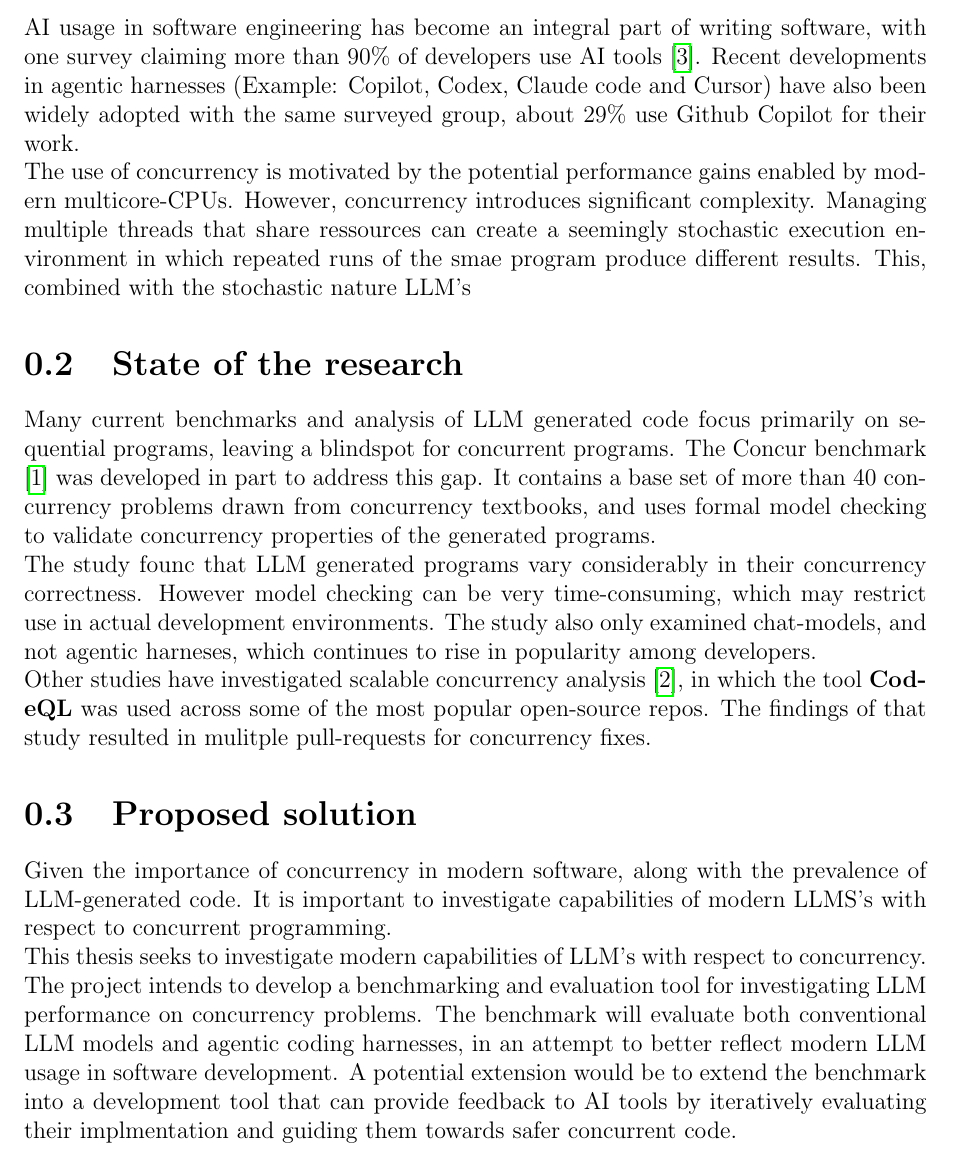
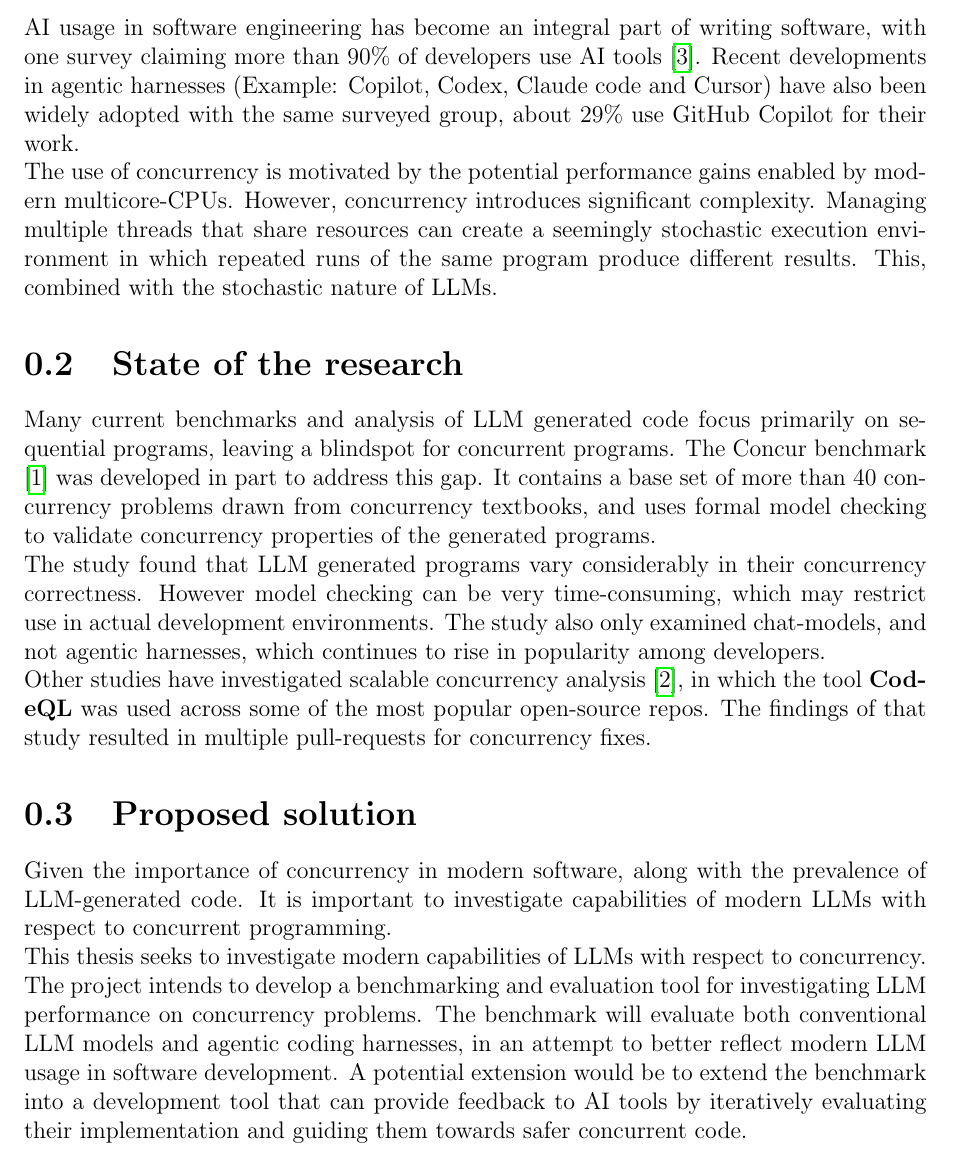
Before and after one commit to tkjelds/master-thesis, a LaTeX document (preliminary_problem_statement.tex): part of page 2 of 3, cut so that both start at the same text. Compiled offline with pdfLaTeX.

Commit message:
spellcheck

```diff
--- a/preliminary_problem_statement.tex
+++ b/preliminary_problem_statement.tex
@@ -10,17 +10,17 @@
 \maketitle
 
 \section{Context}
-AI usage in software engineering has become an integral part of writing software, with one survey claiming more than 90\% of developers use AI tools \cite{jetbrains2025developer}. Recent developments in agentic harnesses (Example: Copilot, Codex, Claude code and Cursor) have also been widely adopted with the same surveyed group, about 29\% use Github Copilot for their work.\newline
-The use of concurrency is motivated by the potential performance gains enabled by modern multicore-CPUs. However, concurrency introduces significant complexity. Managing multiple threads that share ressources can create a seemingly stochastic execution environment in which repeated runs of the smae program produce different results. This, combined with the stochastic nature LLM's
+AI usage in software engineering has become an integral part of writing software, with one survey claiming more than 90\% of developers use AI tools \cite{jetbrains2025developer}. Recent developments in agentic harnesses (Example: Copilot, Codex, Claude code and Cursor) have also been widely adopted with the same surveyed group, about 29\% use GitHub Copilot for their work.\newline
+The use of concurrency is motivated by the potential performance gains enabled by modern multicore-CPUs. However, concurrency introduces significant complexity. Managing multiple threads that share resources can create a seemingly stochastic execution environment in which repeated runs of the same program produce different results. This, combined with the stochastic nature of LLMs.
 
 \section{State of the research}
 Many current benchmarks and analysis of LLM generated code focus primarily on sequential programs, leaving a blindspot for concurrent programs. The Concur benchmark \cite{huang2026concur} was developed in part to address this gap. It contains a base set of more than 40 concurrency problems drawn from concurrency textbooks, and uses formal model checking to validate concurrency properties of the generated programs. \newline
-The study founc that LLM generated programs vary considerably in their concurrency correctness. However model checking can be very time-consuming, which may restrict use in actual development environments. The study also only examined chat-models, and not agentic harneses, which continues to rise in popularity among developers. \newline
-Other studies have investigated scalable concurrency analysis \cite{jåtten2026scalablethreadsafetyanalysisjava}, in which the tool \textbf{CodeQL} was used across some of the most popular open-source repos. The findings of that study resulted in mulitple pull-requests for concurrency fixes.
+The study found that LLM generated programs vary considerably in their concurrency correctness. However model checking can be very time-consuming, which may restrict use in actual development environments. The study also only examined chat-models, and not agentic harnesses, which continues to rise in popularity among developers. \newline
+Other studies have investigated scalable concurrency analysis \cite{jåtten2026scalablethreadsafetyanalysisjava}, in which the tool \textbf{CodeQL} was used across some of the most popular open-source repos. The findings of that study resulted in multiple pull-requests for concurrency fixes.
 
 \section{Proposed solution}
-Given the importance of concurrency in modern software, along with the prevalence of LLM-generated code. It is important to investigate capabilities of modern LLMS's with respect to concurrent programming.\newline{}
-This thesis seeks to investigate modern capabilities of LLM's with respect to concurrency. The project intends to develop a benchmarking and evaluation tool for investigating LLM performance on concurrency problems. The benchmark will evaluate both conventional LLM models and agentic coding harnesses, in an attempt to better reflect modern LLM usage in software development. A potential extension would be to extend the benchmark into a development tool that can provide feedback to AI tools by iteratively evaluating their implmentation and guiding them towards safer concurrent code.
+Given the importance of concurrency in modern software, along with the prevalence of LLM-generated code. It is important to investigate capabilities of modern LLMs with respect to concurrent programming.\newline{}
+This thesis seeks to investigate modern capabilities of LLMs with respect to concurrency. The project intends to develop a benchmarking and evaluation tool for investigating LLM performance on concurrency problems. The benchmark will evaluate both conventional LLM models and agentic coding harnesses, in an attempt to better reflect modern LLM usage in software development. A potential extension would be to extend the benchmark into a development tool that can provide feedback to AI tools by iteratively evaluating their implementation and guiding them towards safer concurrent code.
 % \section*{From the thesis topic document}
 % LLMs are a useful tool for writing code. However, programs generated by LLMs are not guaranteed to be bug-free. Concurrency bugs are specially difficult to identify, as they require reasoning about multiple execution interleavings. Luckily, there exist tools that can automatically find certain types of concurrency errors. In this project, the goal is to use LLMs to generate thread-safe data structures and evaluate whether they contain concurrency bugs. \cite{huang2026concur}
 
```
